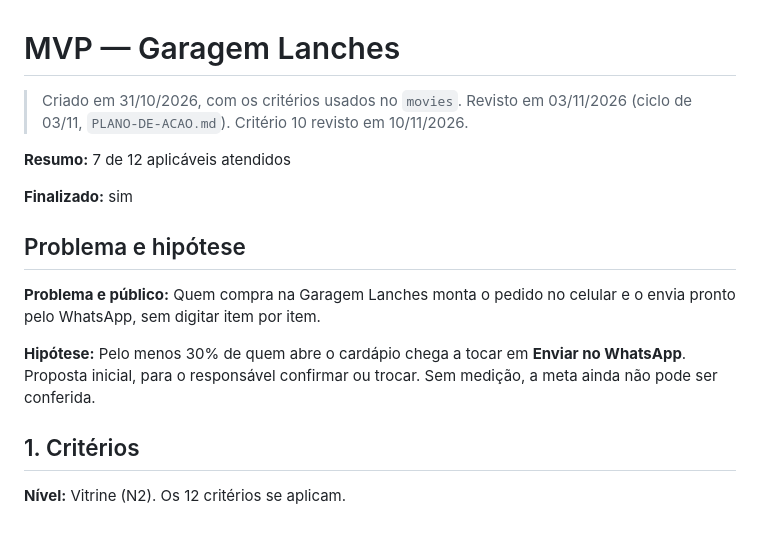
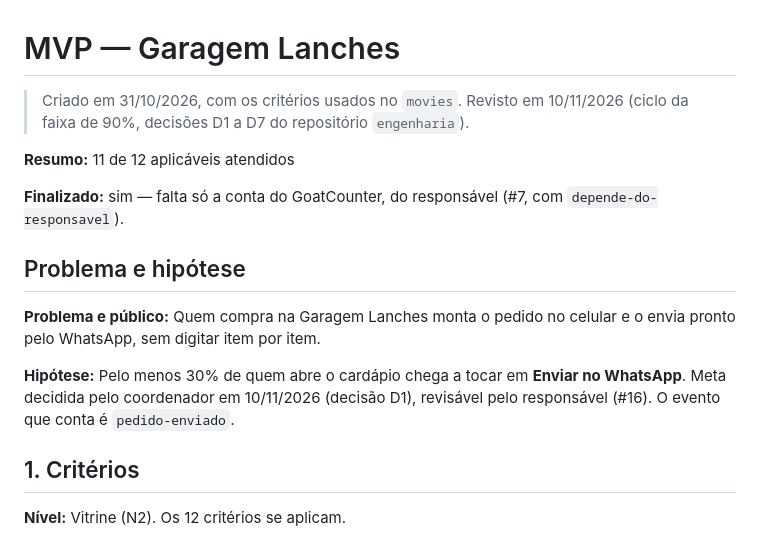
Before and after one commit to douglasabnovato/catalogo-acai, a Markdown page: documentacao/MVP.md, the part around one of its changes. Drawn GitHub-style.

```diff
--- a/documentacao/MVP.md
+++ b/documentacao/MVP.md
@@ -1,16 +1,16 @@
 # MVP — Garagem Lanches
 
-> Criado em 31/10/2026, com os critérios usados no `movies`. Revisto em 03/11/2026 (ciclo de 03/11, `PLANO-DE-ACAO.md`). Critério 10 revisto em 10/11/2026.
+> Criado em 31/10/2026, com os critérios usados no `movies`. Revisto em 10/11/2026 (ciclo da faixa de 90%, decisões D1 a D7 do repositório `engenharia`).
 
-**Resumo:** 7 de 12 aplicáveis atendidos
+**Resumo:** 11 de 12 aplicáveis atendidos
 
-**Finalizado:** sim
+**Finalizado:** sim — falta só a conta do GoatCounter, do responsável (#7, com `depende-do-responsavel`).
 
 ## Problema e hipótese
 
 **Problema e público:** Quem compra na Garagem Lanches monta o pedido no celular e o envia pronto pelo WhatsApp, sem digitar item por item.
 
-**Hipótese:** Pelo menos 30% de quem abre o cardápio chega a tocar em **Enviar no WhatsApp**. Proposta inicial, para o responsável confirmar ou trocar. Sem medição, a meta ainda não pode ser conferida.
+**Hipótese:** Pelo menos 30% de quem abre o cardápio chega a tocar em **Enviar no WhatsApp**. Meta decidida pelo coordenador em 10/11/2026 (decisão D1), revisável pelo responsável (#16). O evento que conta é `pedido-enviado`.
 
 ## 1. Critérios
 
```
Also changed, not shown: other parts of documentacao/MVP.md (+11 -11 lines), README.md (+6 -3 lines).
